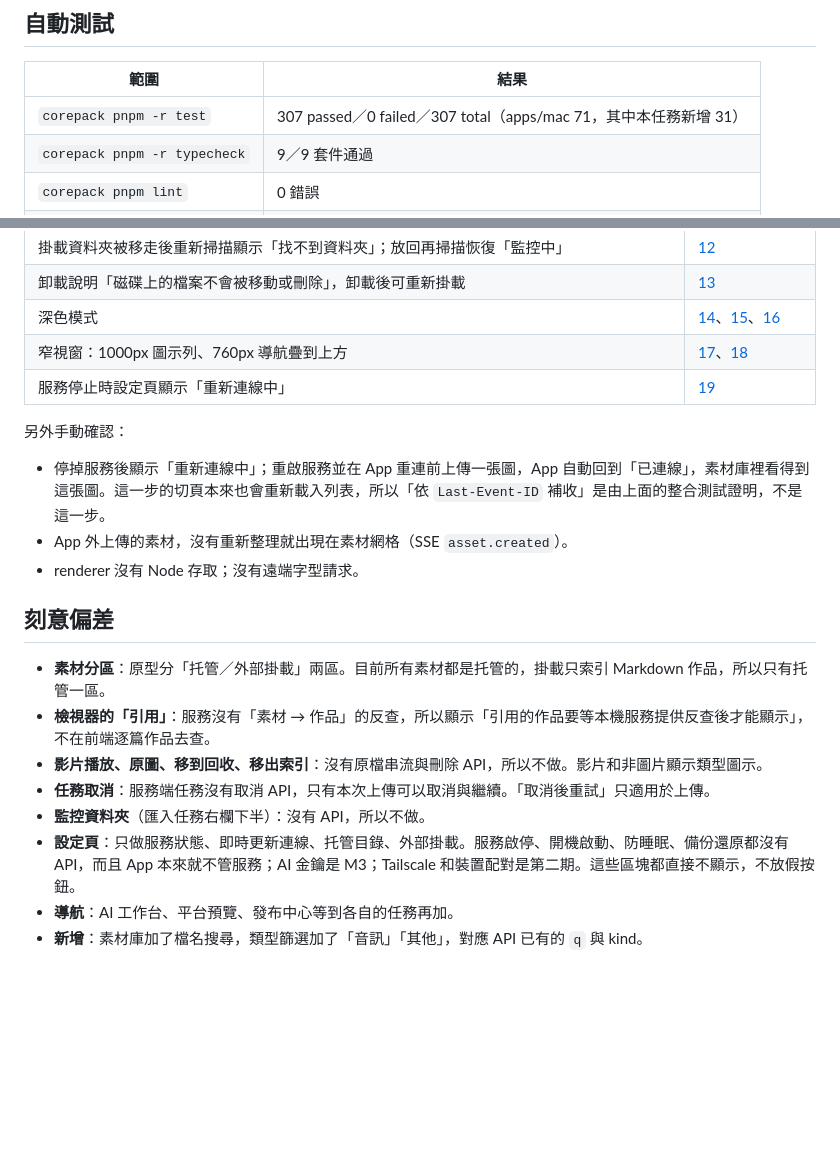
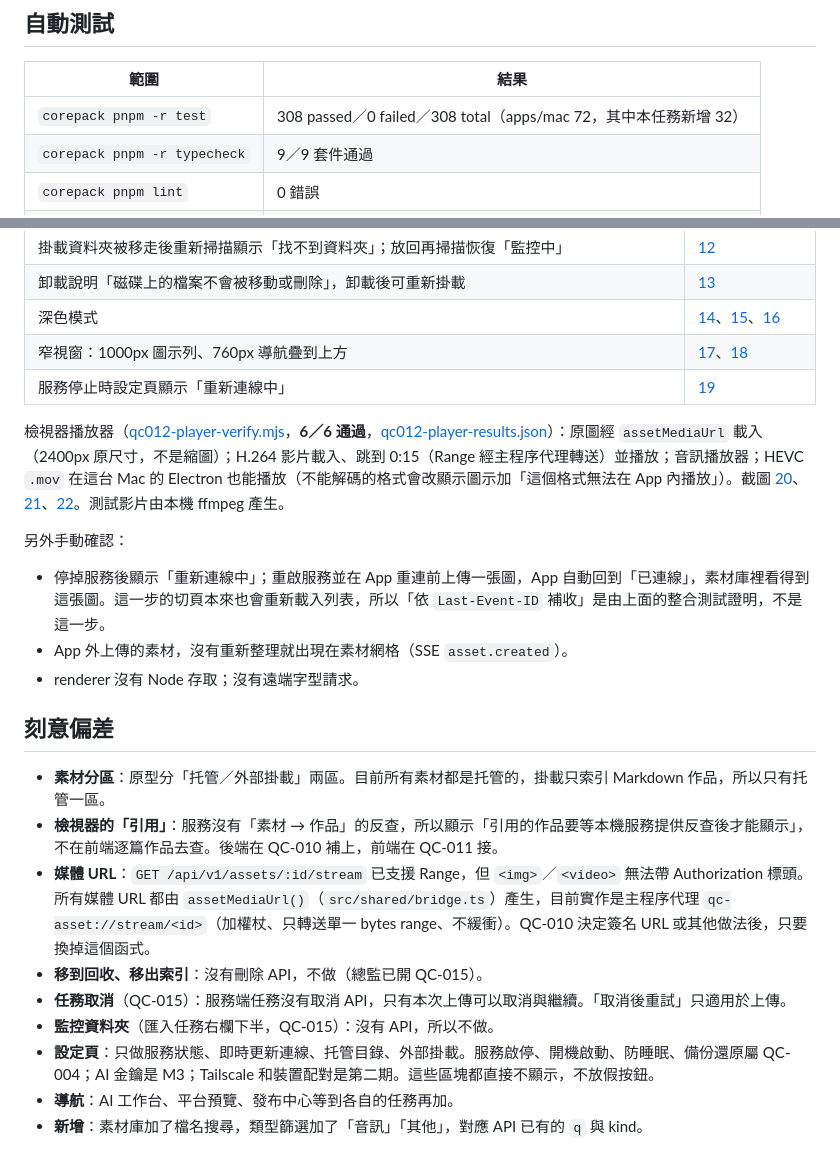
Before and after one commit to zhangqiu-ai/qiu-creator, a Markdown page: docs/evidence/qc012-acceptance.md, 2 parts joined by grey strips. GitHub-like rendering; blank space fills up the shorter version.

```diff
--- a/docs/evidence/qc012-acceptance.md
+++ b/docs/evidence/qc012-acceptance.md
@@ -9,7 +9,7 @@
 
 | 範圍 | 結果 |
 | --- | --- |
-| `corepack pnpm -r test` | 307 passed／0 failed／307 total（apps/mac 71，其中本任務新增 31） |
+| `corepack pnpm -r test` | 308 passed／0 failed／308 total（apps/mac 72，其中本任務新增 32） |
 | `corepack pnpm -r typecheck` | 9／9 套件通過 |
 | `corepack pnpm lint` | 0 錯誤 |
 | `corepack pnpm format:check` | 通過 |
@@ -41,6 +41,8 @@
 | 窄視窗：1000px 圖示列、760px 導航疊到上方 | [17](qc012-17-imports-narrow.png)、[18](qc012-18-assets-stacked.png) |
 | 服務停止時設定頁顯示「重新連線中」 | [19](qc012-19-settings-reconnecting.png) |
 
+檢視器播放器（[qc012-player-verify.mjs](qc012-player-verify.mjs)，**6／6 通過**，[qc012-player-results.json](qc012-player-results.json)）：原圖經 `assetMediaUrl` 載入（2400px 原尺寸，不是縮圖）；H.264 影片載入、跳到 0:15（Range 經主程序代理轉送）並播放；音訊播放器；HEVC `.mov` 在這台 Mac 的 Electron 也能播放（不能解碼的格式會改顯示圖示加「這個格式無法在 App 內播放」）。截圖 [20](qc012-20-viewer-video.png)、[21](qc012-21-viewer-audio.png)、[22](qc012-22-viewer-hevc.png)。測試影片由本機 ffmpeg 產生。
+
 另外手動確認：
 
 - 停掉服務後顯示「重新連線中」；重啟服務並在 App 重連前上傳一張圖，App 自動回到「已連線」，素材庫裡看得到這張圖。這一步的切頁本來也會重新載入列表，所以「依 `Last-Event-ID` 補收」是由上面的整合測試證明，不是這一步。
@@ -50,11 +52,12 @@
 ## 刻意偏差
 
 - **素材分區**：原型分「托管／外部掛載」兩區。目前所有素材都是托管的，掛載只索引 Markdown 作品，所以只有托管一區。
-- **檢視器的「引用」**：服務沒有「素材 → 作品」的反查，所以顯示「引用的作品要等本機服務提供反查後才能顯示」，不在前端逐篇作品去查。
-- **影片播放、原圖、移到回收、移出索引**：沒有原檔串流與刪除 API，所以不做。影片和非圖片顯示類型圖示。
-- **任務取消**：服務端任務沒有取消 API，只有本次上傳可以取消與繼續。「取消後重試」只適用於上傳。
-- **監控資料夾**（匯入任務右欄下半）：沒有 API，所以不做。
-- **設定頁**：只做服務狀態、即時更新連線、托管目錄、外部掛載。服務啟停、開機啟動、防睡眠、備份還原都沒有 API，而且 App 本來就不管服務；AI 金鑰是 M3；Tailscale 和裝置配對是第二期。這些區塊都直接不顯示，不放假按鈕。
+- **檢視器的「引用」**：服務沒有「素材 → 作品」的反查，所以顯示「引用的作品要等本機服務提供反查後才能顯示」，不在前端逐篇作品去查。後端在 QC-010 補上，前端在 QC-011 接。
+- **媒體 URL**：`GET /api/v1/assets/:id/stream` 已支援 Range，但 `<img>`／`<video>` 無法帶 Authorization 標頭。所有媒體 URL 都由 `assetMediaUrl()`（`src/shared/bridge.ts`）產生，目前實作是主程序代理 `qc-asset://stream/<id>`（加權杖、只轉送單一 bytes range、不緩衝）。QC-010 決定簽名 URL 或其他做法後，只要換掉這個函式。
+- **移到回收、移出索引**：沒有刪除 API，不做（總監已開 QC-015）。
+- **任務取消**（QC-015）：服務端任務沒有取消 API，只有本次上傳可以取消與繼續。「取消後重試」只適用於上傳。
+- **監控資料夾**（匯入任務右欄下半，QC-015）：沒有 API，所以不做。
+- **設定頁**：只做服務狀態、即時更新連線、托管目錄、外部掛載。服務啟停、開機啟動、防睡眠、備份還原屬 QC-004；AI 金鑰是 M3；Tailscale 和裝置配對是第二期。這些區塊都直接不顯示，不放假按鈕。
 - **導航**：AI 工作台、平台預覽、發布中心等到各自的任務再加。
 - **新增**：素材庫加了檔名搜尋，類型篩選加了「音訊」「其他」，對應 API 已有的 `q` 與 kind。
 
```
Also changed, not shown: docs/architecture.md (+2 -2 lines), docs/evidence/qc012-20-viewer-video.png (added), docs/evidence/qc012-21-viewer-audio.png (added), docs/evidence/qc012-22-viewer-hevc.png (added), 9 other files.
